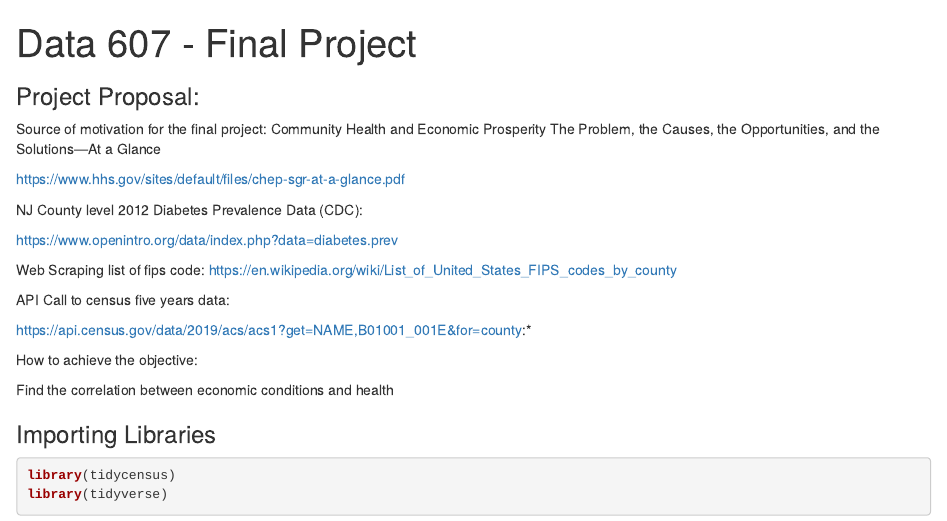
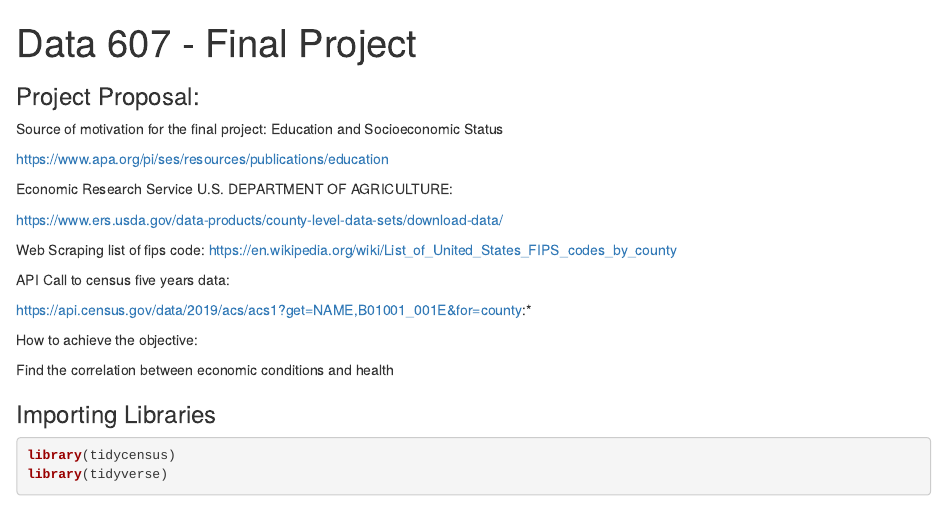
Before and after one commit to uzmabb182/Data_607_Final_Project, an R Markdown document (Final_project_Data_607.Rmd): the page in a window 1100 px wide, from its top. Rendered offline with R 4.5, knitr and Pandoc, with nearby package versions; some code elsewhere in the file could not run offline.

Commit message:
Data source links are added

```diff
--- a/Final_project_Data_607.Rmd
+++ b/Final_project_Data_607.Rmd
@@ -5,16 +5,16 @@ output: html_document
 
 ### Project Proposal:
 
-Source of motivation for the final project: Community Health and Economic Prosperity
-The Problem, the Causes, the Opportunities, and
-the Solutions—At a Glance
+Source of motivation for the final project: Education and Socioeconomic Status
 
-https://www.hhs.gov/sites/default/files/chep-sgr-at-a-glance.pdf
+https://www.apa.org/pi/ses/resources/publications/education
 
 
-NJ County level 2012 Diabetes Prevalence Data (CDC):
 
-https://www.openintro.org/data/index.php?data=diabetes.prev
+Economic Research Service
+U.S. DEPARTMENT OF AGRICULTURE:
+
+https://www.ers.usda.gov/data-products/county-level-data-sets/download-data/
 
 
 Web Scraping list of fips code: https://en.wikipedia.org/wiki/List_of_United_States_FIPS_codes_by_county
```
